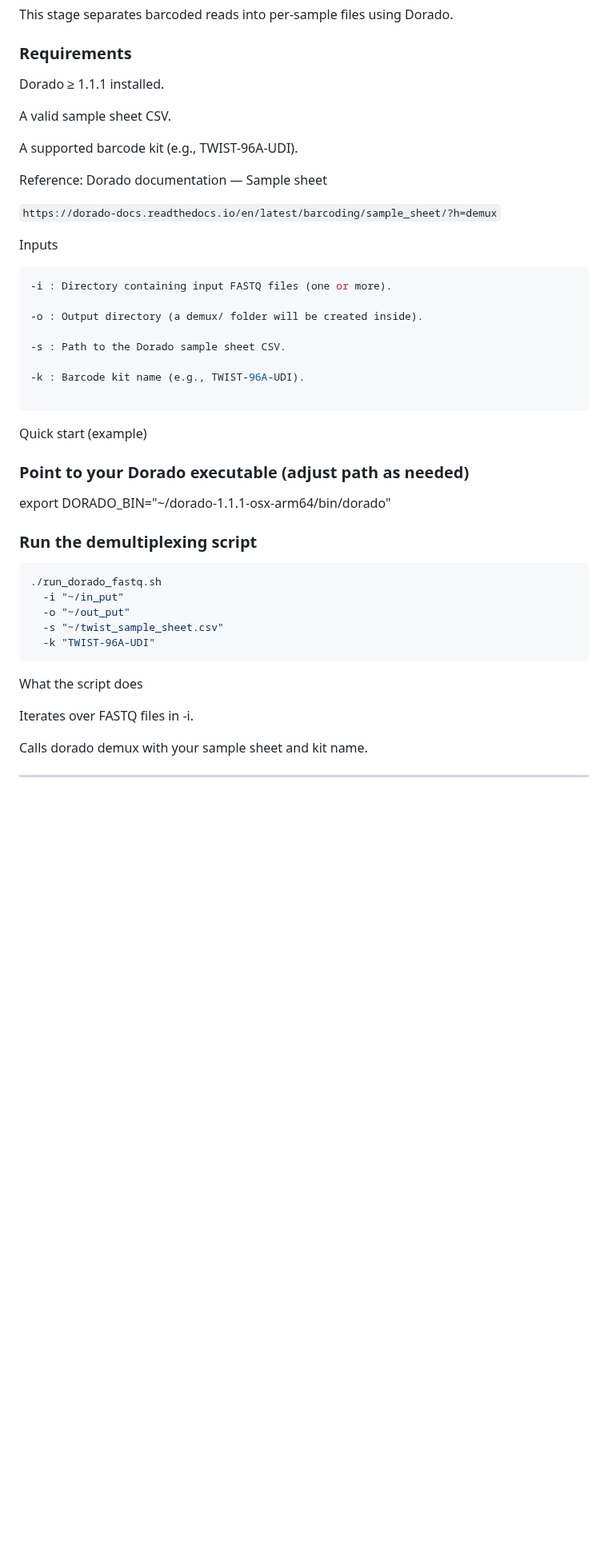
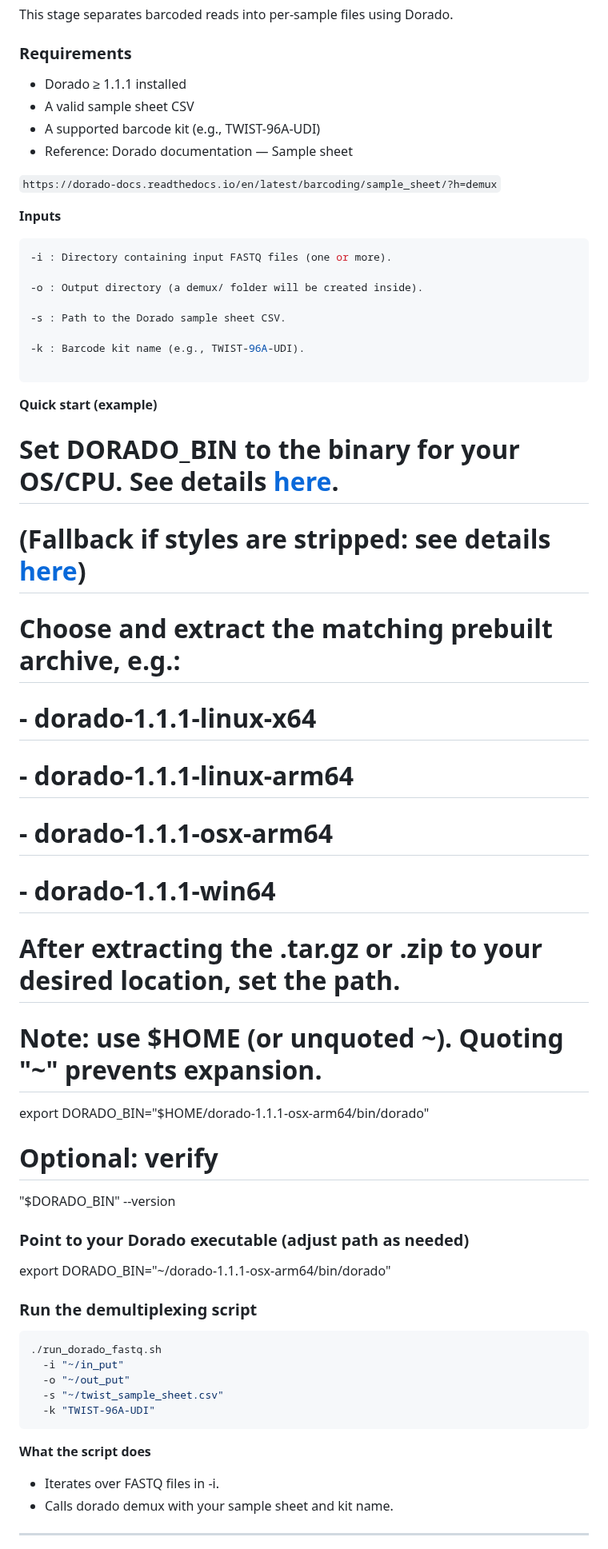
Before and after one commit to gmboowa/Bunya-ONT-Gen, a Markdown page: README.md, the part around one of its changes. Shown at 80% size. Drawn GitHub-style; blank space fills up the shorter version.

````diff
--- a/README.md
+++ b/README.md
@@ -112,17 +176,14 @@ This stage separates barcoded reads into per-sample files using Dorado.
 
 ### Requirements
 
-Dorado ≥ 1.1.1 installed.
-
-A valid sample sheet CSV.
-
-A supported barcode kit (e.g., TWIST-96A-UDI).
-
-Reference: Dorado documentation — Sample sheet
+- Dorado ≥ 1.1.1 installed
+- A valid sample sheet CSV
+- A supported barcode kit (e.g., TWIST-96A-UDI)
+- Reference: Dorado documentation — Sample sheet
 
 `https://dorado-docs.readthedocs.io/en/latest/barcoding/sample_sheet/?h=demux`
 
-Inputs
+**Inputs**
 
 ```bash
 -i : Directory containing input FASTQ files (one or more).
@@ -134,7 +195,22 @@ Inputs
 -k : Barcode kit name (e.g., TWIST-96A-UDI).
 
 ```
-Quick start (example)
+**Quick start (example)**
+
+# Set DORADO_BIN to the binary for **your** OS/CPU. See details <a href="https://software-docs.nanoporetech.com/dorado/latest/#__tabbed_1_1" style="color: purple; font-weight: 900;"><strong>here</strong></a>.
+# (Fallback if styles are stripped: see details [**here**](https://software-docs.nanoporetech.com/dorado/latest/#__tabbed_1_1))
+# Choose and extract the matching prebuilt archive, e.g.:
+#   - dorado-1.1.1-linux-x64
+#   - dorado-1.1.1-linux-arm64
+#   - dorado-1.1.1-osx-arm64
+#   - dorado-1.1.1-win64
+# After extracting the .tar.gz or .zip to your desired location, set the path.
+
+# Note: use $HOME (or unquoted ~). Quoting "~" prevents expansion.
+export DORADO_BIN="$HOME/dorado-1.1.1-osx-arm64/bin/dorado"
+
+# Optional: verify
+"$DORADO_BIN" --version
 
 ### Point to your Dorado executable (adjust path as needed)
 
@@ -149,11 +225,10 @@ export DORADO_BIN="~/dorado-1.1.1-osx-arm64/bin/dorado"
   -s "~/twist_sample_sheet.csv"
   -k "TWIST-96A-UDI"
 ```
-What the script does
+**What the script does**
 
-Iterates over FASTQ files in -i.
-
-Calls dorado demux with your sample sheet and kit name.
+- Iterates over FASTQ files in -i.
+- Calls dorado demux with your sample sheet and kit name.
 
 ---
 ## Alignment / Taxonomic Classification (EPI2ME wf-metagenomics)
````
Also changed, not shown: other parts of README.md (+86 -40 lines).
